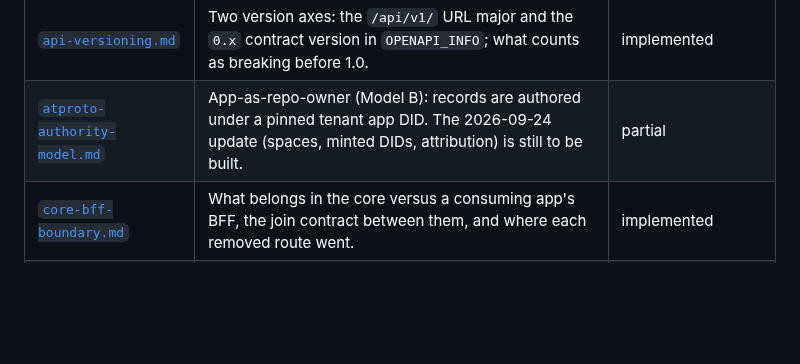
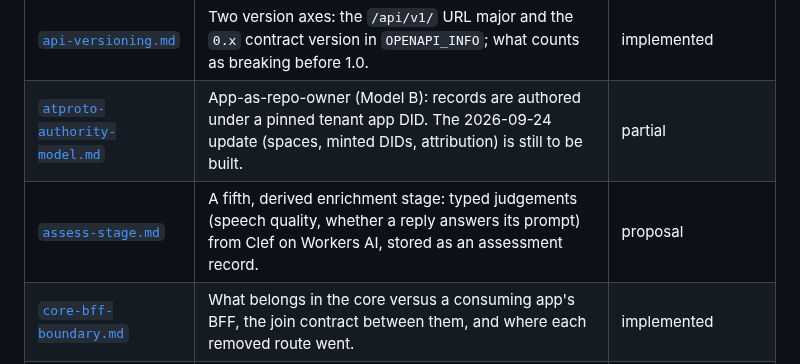
Before and after one commit to bbthorson/antiphony, a Markdown page: specs/README.md, the part around the change. GitHub-like rendering; blank space fills up the shorter version.

```diff
--- a/specs/README.md
+++ b/specs/README.md
@@ -16,6 +16,7 @@ When a spec's status changes, update its Status line and this table together.
 | :--- | :--- | :--- |
 | [`api-versioning.md`](api-versioning.md) | Two version axes: the `/api/v1/` URL major and the `0.x` contract version in `OPENAPI_INFO`; what counts as breaking before 1.0. | implemented |
 | [`atproto-authority-model.md`](atproto-authority-model.md) | App-as-repo-owner (Model B): records are authored under a pinned tenant app DID. The 2026-09-24 update (spaces, minted DIDs, attribution) is still to be built. | partial |
+| [`assess-stage.md`](assess-stage.md) | A fifth, derived enrichment stage: typed judgements (speech quality, whether a reply answers its prompt) from Clef on Workers AI, stored as an assessment record. | proposal |
 | [`core-bff-boundary.md`](core-bff-boundary.md) | What belongs in the core versus a consuming app's BFF, the join contract between them, and where each removed route went. | implemented |
 | [`core-surface.md`](core-surface.md) | The public API is posts and audio only; author identity is carried as opaque references, never hydrated profiles. | implemented |
 | [`did-plc-and-multi-did-tenancy.md`](did-plc-and-multi-did-tenancy.md) | `did:plc` tenant DIDs and more than one DID per tenant. Phase 1 (the pin validator accepts `did:plc`) is built; later phases are proposal. | partial |
```
Also changed, not shown: specs/assess-stage.md (added, +398 -0 lines).
